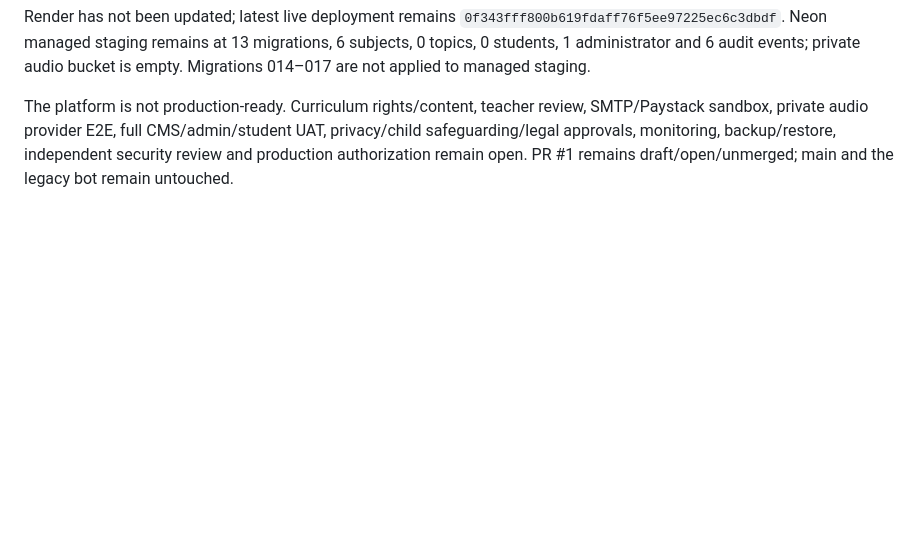
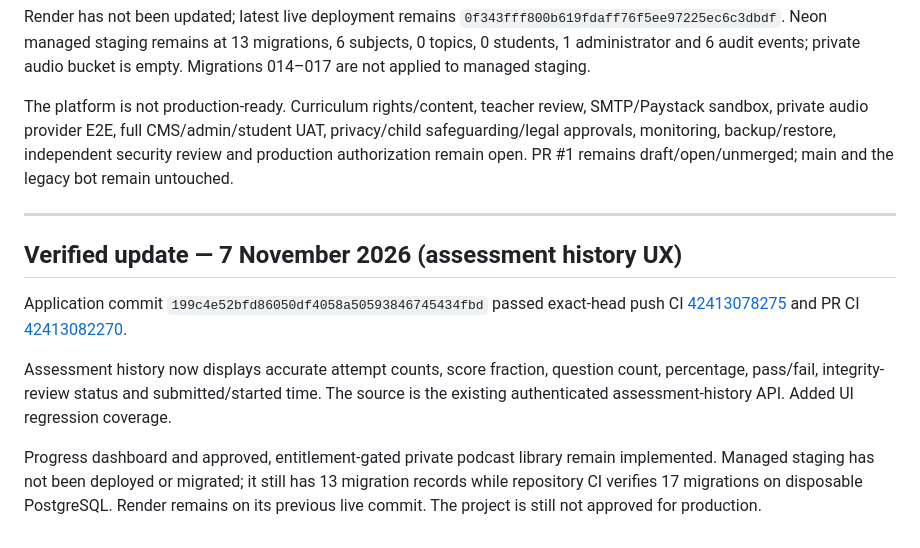
Before and after one commit to JephterAce/Year-1-Tutorial, a Markdown page: secondary-school-platform/STATUS.md, the part around the change. Rendered like a GitHub page; blank space fills up the shorter version.

Commit message:
docs(think-tank): record assessment history UX

```diff
--- a/secondary-school-platform/STATUS.md
+++ b/secondary-school-platform/STATUS.md
@@ -469,3 +469,14 @@ The student progress dashboard and podcast library are implemented. Podcast list
 Render has not been updated; latest live deployment remains `0f343fff800b619fdaff76f5ee97225ec6c3dbdf`. Neon managed staging remains at 13 migrations, 6 subjects, 0 topics, 0 students, 1 administrator and 6 audit events; private audio bucket is empty. Migrations 014–017 are not applied to managed staging.
 
 The platform is not production-ready. Curriculum rights/content, teacher review, SMTP/Paystack sandbox, private audio provider E2E, full CMS/admin/student UAT, privacy/child safeguarding/legal approvals, monitoring, backup/restore, independent security review and production authorization remain open. PR #1 remains draft/open/unmerged; main and the legacy bot remain untouched.
+
+
+---
+
+## Verified update — 7 November 2026 (assessment history UX)
+
+Application commit `199c4e52bfd86050df4058a50593846745434fbd` passed exact-head push CI [42413078275](https://github.com/JephterAce/Year-1-Tutorial/actions/runs/42413078275) and PR CI [42413082270](https://github.com/JephterAce/Year-1-Tutorial/actions/runs/42413082270).
+
+Assessment history now displays accurate attempt counts, score fraction, question count, percentage, pass/fail, integrity-review status and submitted/started time. The source is the existing authenticated assessment-history API. Added UI regression coverage.
+
+Progress dashboard and approved, entitlement-gated private podcast library remain implemented. Managed staging has not been deployed or migrated; it still has 13 migration records while repository CI verifies 17 migrations on disposable PostgreSQL. Render remains on its previous live commit. The project is still not approved for production.
```
